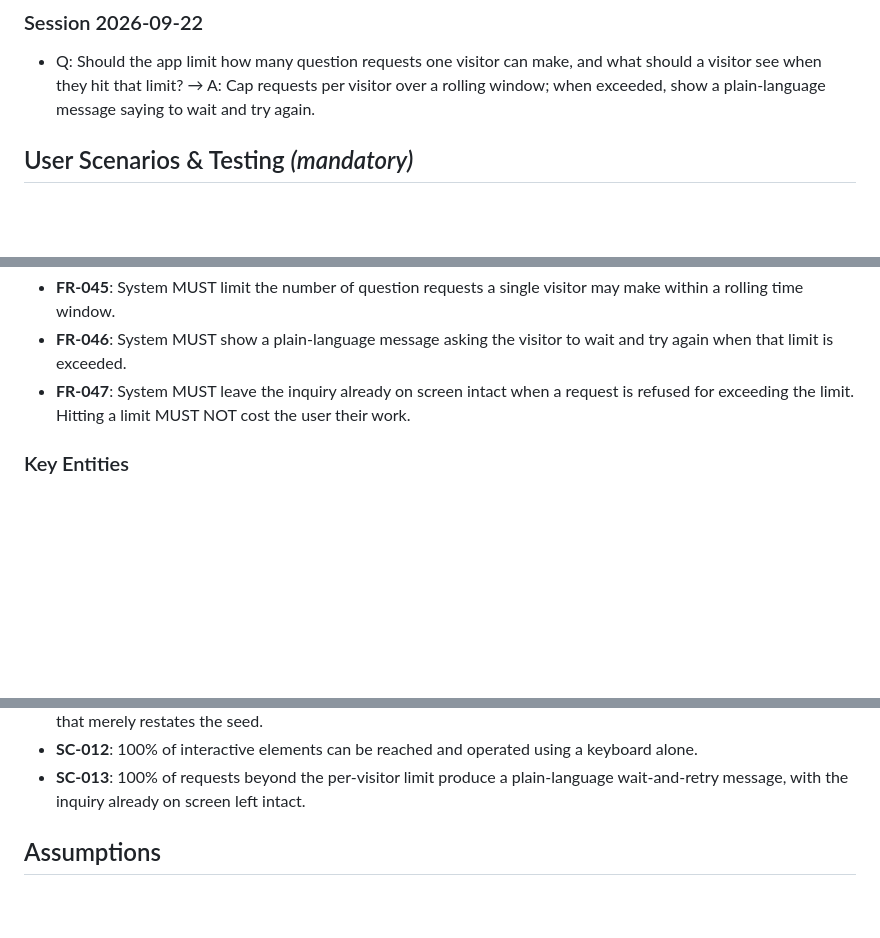
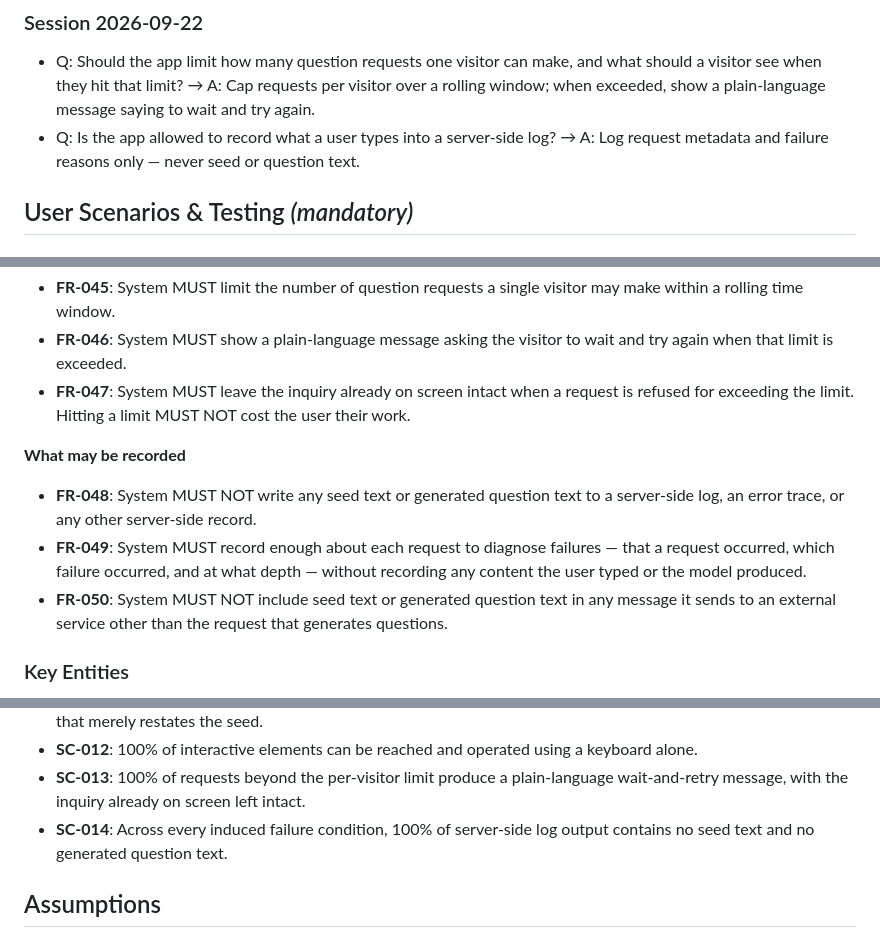
Before and after one commit to Matt-Baxter/Thats-a-Great-Question, a Markdown page: specs/001-insightful-question-generator/spec.md, 3 parts joined by grey strips. GitHub-like rendering; blank space fills up the shorter version.

Commit message:
docs: forbid recording user content server-side (clarify Q2 of 5)
Second clarification from /speckit-clarify. FR-040 already said nothing a
user types is stored outside their own browser, but server code logs by
default and error traces routinely carry the data that caused the error.
"We do not store it" and "we log failures" quietly contradicted each
other, and a user's half-formed private thinking could have ended up in a
hosting dashboard without anyone deciding that it should.

Resolved in favour of keeping FR-040 true: no seed text and no generated
question text reaches a server-side log or error trace (FR-048), while
enough is recorded to diagnose failures -- that a request happened, which
failure it was, at what depth -- without recording content (FR-049).
FR-050 extends the same rule past logging to any outbound message other
than the generation request itself, so the hole cannot reopen through
analytics.

Records the cost rather than hiding it: because nothing is retained, a
complaint that the questions were poor cannot be traced to the exchange
that produced them. Quality problems are diagnosed by human review
against a deliberate review set, not by inspecting telemetry. SC-014
makes the rule checkable by asserting that log output across every
induced failure contains no user or model text.

Co-Authored-By: Claude Opus 5 <noreply@anthropic.com>
Claude-Session: https://claude.ai/code/session_016nQXCiHpMzrCAYAJuVHhZQ

```diff
--- a/specs/001-insightful-question-generator/spec.md
+++ b/specs/001-insightful-question-generator/spec.md
@@ -13,6 +13,7 @@
 ### Session 2026-09-22
 
 - Q: Should the app limit how many question requests one visitor can make, and what should a visitor see when they hit that limit? → A: Cap requests per visitor over a rolling window; when exceeded, show a plain-language message saying to wait and try again.
+- Q: Is the app allowed to record what a user types into a server-side log? → A: Log request metadata and failure reasons only — never seed or question text.
 
 ## User Scenarios & Testing *(mandatory)*
 
@@ -198,6 +199,12 @@ later clarification appear at the end rather than beside related ones.
 - **FR-046**: System MUST show a plain-language message asking the visitor to wait and try again when that limit is exceeded.
 - **FR-047**: System MUST leave the inquiry already on screen intact when a request is refused for exceeding the limit. Hitting a limit MUST NOT cost the user their work.
 
+**What may be recorded**
+
+- **FR-048**: System MUST NOT write any seed text or generated question text to a server-side log, an error trace, or any other server-side record.
+- **FR-049**: System MUST record enough about each request to diagnose failures — that a request occurred, which failure occurred, and at what depth — without recording any content the user typed or the model produced.
+- **FR-050**: System MUST NOT include seed text or generated question text in any message it sends to an external service other than the request that generates questions.
+
 ### Key Entities
 
 - **Seed**: The free text a user submits to begin an inquiry. Bounded in length. The root of the inquiry tree. Not retained beyond the user's browser session.
@@ -223,6 +230,7 @@ later clarification appear at the end rather than beside related ones.
 - **SC-011**: Across the same review set, 100% of responses contain no answers, no commentary, and no question that merely restates the seed.
 - **SC-012**: 100% of interactive elements can be reached and operated using a keyboard alone.
 - **SC-013**: 100% of requests beyond the per-visitor limit produce a plain-language wait-and-retry message, with the inquiry already on screen left intact.
+- **SC-014**: Across every induced failure condition, 100% of server-side log output contains no seed text and no generated question text.
 
 ## Assumptions
 
```
Also changed, not shown: other parts of specs/001-insightful-question-generator/spec.md (+1 -0 lines).
